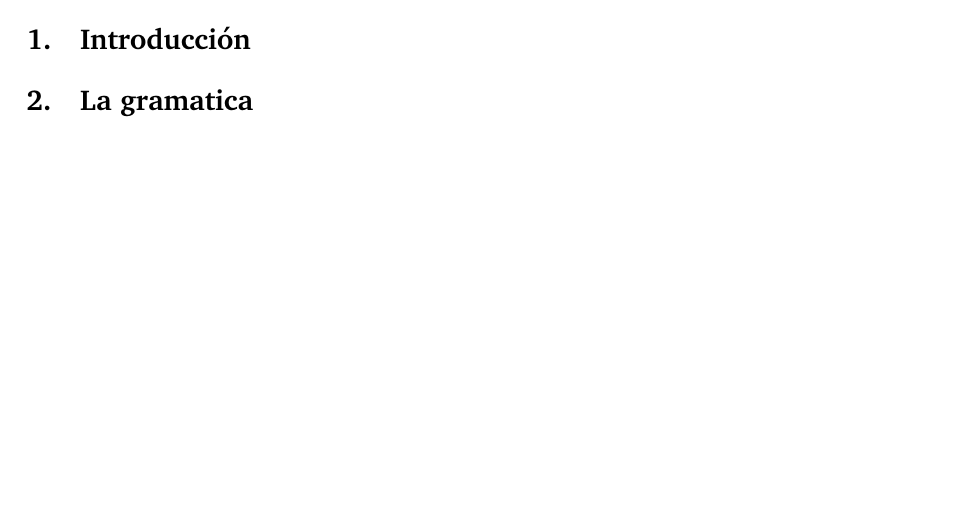
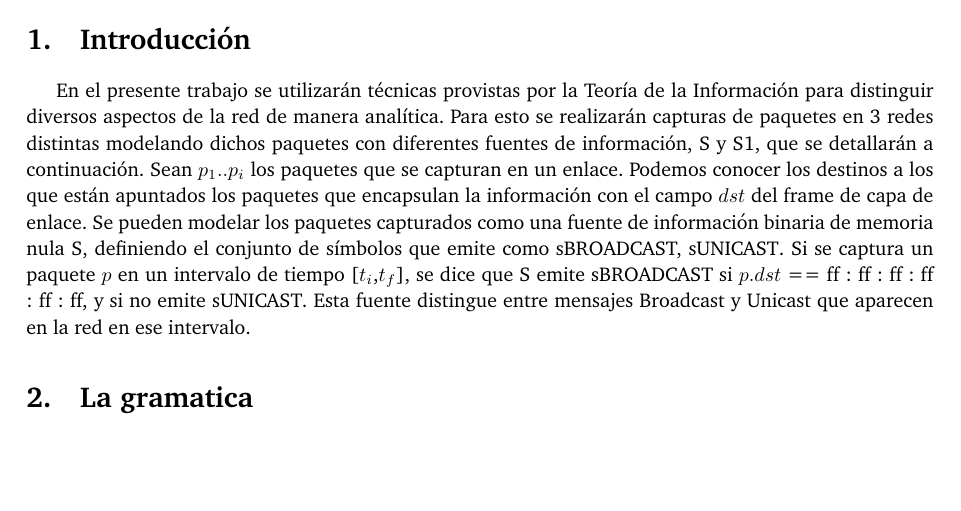
Before and after one commit to Minga992/redesTPS, a LaTeX document (Informe/informe.tex, which reads Informe/introduccion.tex): part of page 4 of 9, cut so that both start at the same text. Compiled offline with pdfLaTeX; a LaTeX package or settings file that is missing is left out.

Commit message:
Introducción

```diff
--- a/Informe/introduccion.tex
+++ b/Informe/introduccion.tex
@@ -1 +1,2 @@
 \section{Introducción}
+En el presente trabajo se utilizarán técnicas provistas por la Teoría de la Información para distinguir diversos aspectos de la red de manera analítica. Para esto se realizarán capturas de paquetes en 3 redes distintas modelando dichos paquetes con diferentes fuentes de información, S y S1, que se detallarán a continuación. Sean $p_1..p_i$ los paquetes que se capturan en un enlace. Podemos conocer los destinos a los que están apuntados los paquetes que encapsulan la información con el campo $dst$ del frame de capa de enlace. Se pueden modelar los paquetes capturados como una fuente de información binaria de memoria nula S, definiendo el conjunto de símbolos que emite como {sBROADCAST, sUNICAST}. Si se captura un paquete $p$ en un intervalo de tiempo [$t_i$,$t_f$], se dice que S emite sBROADCAST si $p.dst$ == ff : ff : ff : ff : ff : ff, y si no emite sUNICAST. Esta fuente distingue entre mensajes Broadcast y Unicast que aparecen en la red en ese intervalo.
```
